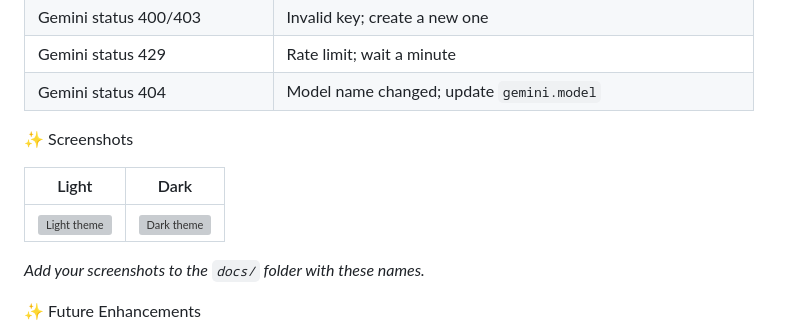
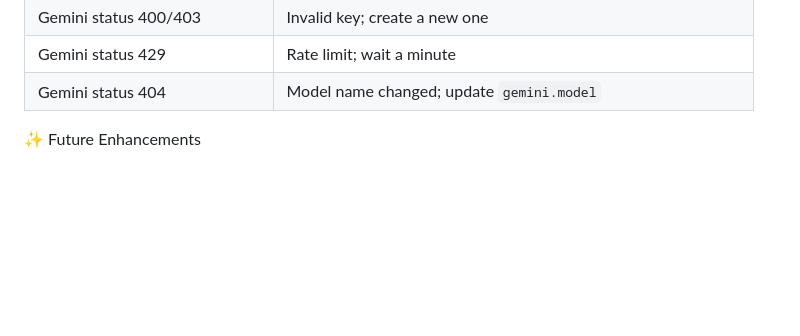
Before and after one commit to Tharushni-18/AI_Code_Explainer, a Markdown page: README.md, the part around one of its changes. GitHub-like rendering; blank space fills up the shorter version; grey boxes are pictures that could not be loaded.

Commit message:
Revise README with new project structure and content
Updated project structure and removed screenshots section.

```diff
--- a/README.md
+++ b/README.md
@@ -133,13 +153,7 @@ Never commit your API key; add it only in the hosting platform's environment-var
 | Gemini status 429 | Rate limit; wait a minute |
 | Gemini status 404 | Model name changed; update `gemini.model` |
 
-✨ Screenshots
 
-| Light | Dark |
-|---|---|
-| ![Light theme](docs/screenshot-light.png) | ![Dark theme](docs/screenshot-dark.png) |
-
-_Add your screenshots to the `docs/` folder with these names._
 
 ✨ Future Enhancements
 
```
Also changed, not shown: other parts of README.md (+21 -1 lines).
